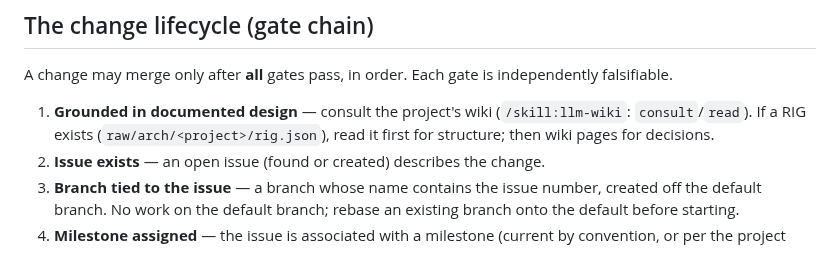
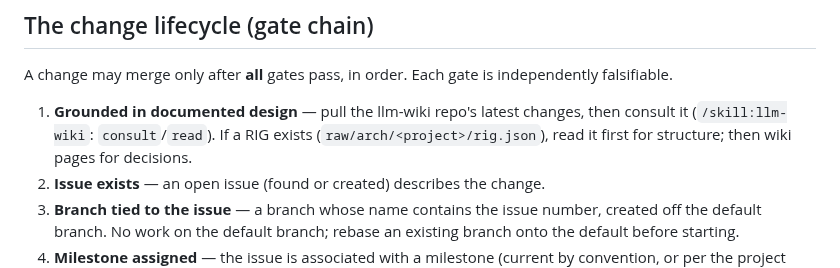
Before and after one commit to tibrezus/agents, a Markdown page: skills/dev-workflow/SKILL.md, the part around the change. Drawn GitHub-style.

```diff
--- a/skills/dev-workflow/SKILL.md
+++ b/skills/dev-workflow/SKILL.md
@@ -32,10 +32,10 @@ the right host via [`scripts/host.sh`](scripts/host.sh)) and multi-project
 A change may merge only after **all** gates pass, in order. Each gate is
 independently falsifiable.
 
-1. **Grounded in documented design** — consult the project's wiki
-   (`/skill:llm-wiki`: `consult`/`read`). If a RIG exists
-   (`raw/arch/<project>/rig.json`), read it first for structure; then wiki
-   pages for decisions.
+1. **Grounded in documented design** — pull the llm-wiki repo's latest
+   changes, then consult it (`/skill:llm-wiki`: `consult`/`read`). If a
+   RIG exists (`raw/arch/<project>/rig.json`), read it first for structure;
+   then wiki pages for decisions.
 2. **Issue exists** — an open issue (found or created) describes the change.
 3. **Branch tied to the issue** — a branch whose name contains the issue
    number, created off the default branch. No work on the default branch;
```
Also changed, not shown: skills/wiki/SKILL.md (+7 -0 lines).
